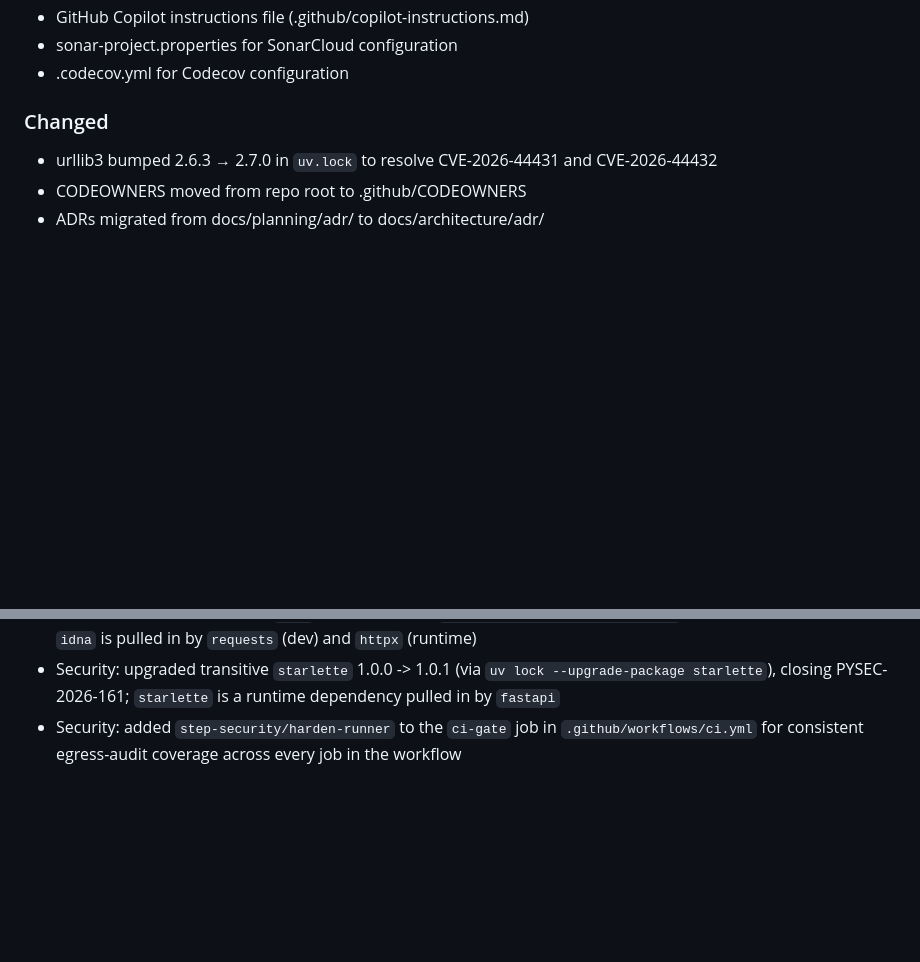
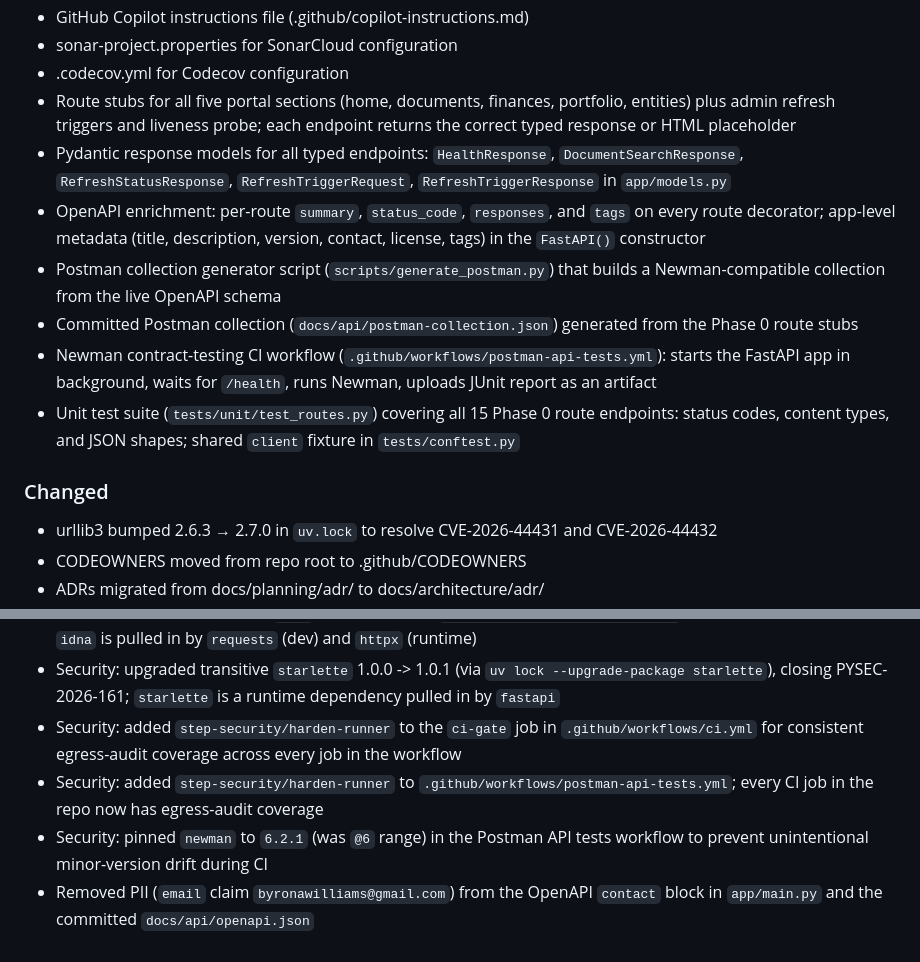
Before and after one commit to ByronWilliamsCPA/family-office-portal, a Markdown page: CHANGELOG.md, 2 parts joined by grey strips. Drawn GitHub-style; blank space fills up the shorter version.

Commit message:
docs(changelog): record Phase 0 routes, OpenAPI enrichment, PII removal, CI hardening
Cover the additions from the OpenAPI/Postman PR: route stubs for all five
sections plus admin refresh, Pydantic models, OpenAPI enrichment, Postman
collection generator script, Newman CI workflow, and the unit test suite.
Also record the three security fixes: PII removal from the contact block,
newman version pin, and harden-runner addition.

Co-Authored-By: Claude Sonnet 4.6 <noreply@anthropic.com>

```diff
--- a/CHANGELOG.md
+++ b/CHANGELOG.md
@@ -34,6 +34,13 @@ and this project adheres to [Semantic Versioning](https://semver.org/spec/v2.0.0
 - GitHub Copilot instructions file (.github/copilot-instructions.md)
 - sonar-project.properties for SonarCloud configuration
 - .codecov.yml for Codecov configuration
+- Route stubs for all five portal sections (home, documents, finances, portfolio, entities) plus admin refresh triggers and liveness probe; each endpoint returns the correct typed response or HTML placeholder
+- Pydantic response models for all typed endpoints: `HealthResponse`, `DocumentSearchResponse`, `RefreshStatusResponse`, `RefreshTriggerRequest`, `RefreshTriggerResponse` in `app/models.py`
+- OpenAPI enrichment: per-route `summary`, `status_code`, `responses`, and `tags` on every route decorator; app-level metadata (title, description, version, contact, license, tags) in the `FastAPI()` constructor
+- Postman collection generator script (`scripts/generate_postman.py`) that builds a Newman-compatible collection from the live OpenAPI schema
+- Committed Postman collection (`docs/api/postman-collection.json`) generated from the Phase 0 route stubs
+- Newman contract-testing CI workflow (`.github/workflows/postman-api-tests.yml`): starts the FastAPI app in background, waits for `/health`, runs Newman, uploads JUnit report as an artifact
+- Unit test suite (`tests/unit/test_routes.py`) covering all 15 Phase 0 route endpoints: status codes, content types, and JSON shapes; shared `client` fixture in `tests/conftest.py`
 
 ### Changed
 
@@ -56,3 +63,6 @@ and this project adheres to [Semantic Versioning](https://semver.org/spec/v2.0.0
 - Security: upgraded transitive `idna` 3.13 -> 3.16 (via `uv lock --upgrade-package idna`), closing CVE-2026-45409; `idna` is pulled in by `requests` (dev) and `httpx` (runtime)
 - Security: upgraded transitive `starlette` 1.0.0 -> 1.0.1 (via `uv lock --upgrade-package starlette`), closing PYSEC-2026-161; `starlette` is a runtime dependency pulled in by `fastapi`
 - Security: added `step-security/harden-runner` to the `ci-gate` job in `.github/workflows/ci.yml` for consistent egress-audit coverage across every job in the workflow
+- Security: added `step-security/harden-runner` to `.github/workflows/postman-api-tests.yml`; every CI job in the repo now has egress-audit coverage
+- Security: pinned `newman` to `6.2.1` (was `@6` range) in the Postman API tests workflow to prevent unintentional minor-version drift during CI
+- Removed PII (`email` claim `byronawilliams@gmail.com`) from the OpenAPI `contact` block in `app/main.py` and the committed `docs/api/openapi.json`
```
